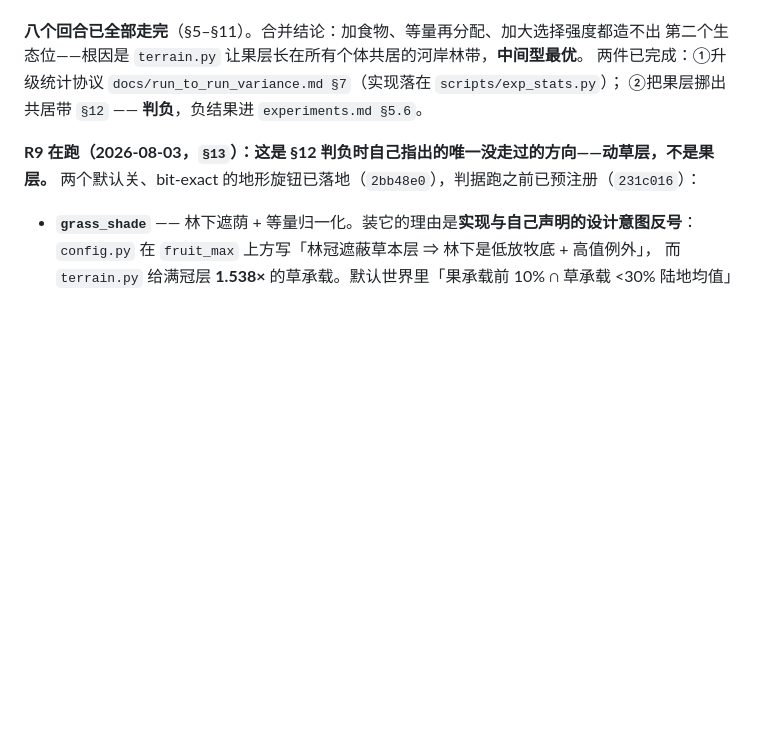
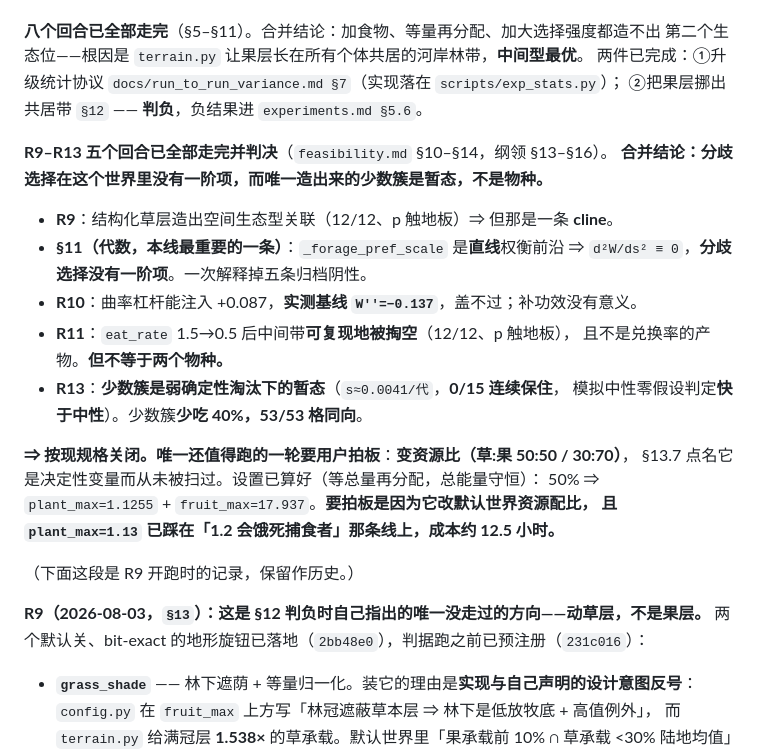
Before and after one commit to Asada-Sinon/Alicization, a Markdown page: docs/TODO.md, the part around the change. Rendered like a GitHub page; blank space fills up the shorter version.

```diff
--- a/docs/TODO.md
+++ b/docs/TODO.md
@@ -72,7 +72,26 @@ backlog 在 §4（判决后重排）。下一个回合从 backlog 顶部取题
 两件已完成：①升级统计协议 `docs/run_to_run_variance.md §7`（实现落在 `scripts/exp_stats.py`）；
 ②把果层挪出共居带 `§12` —— **判负**，负结果进 `experiments.md §5.6`。
 
-**R9 在跑（2026-08-03，`§13`）：这是 §12 判负时自己指出的唯一没走过的方向——动草层，不是果层。**
+**R9–R13 五个回合已全部走完并判决**（`feasibility.md` §10–§14，纲领 §13–§16）。
+**合并结论：分歧选择在这个世界里没有一阶项，而唯一造出来的少数簇是暂态，不是物种。**
+
+- **R9**：结构化草层造出空间生态型关联（12/12、p 触地板）⇒ 但那是一条 **cline**。
+- **§11（代数，本线最重要的一条）**：`_forage_pref_scale` 是**直线**权衡前沿 ⇒
+  `d²W/ds² ≡ 0`，**分歧选择没有一阶项**。一次解释掉五条归档阴性。
+- **R10**：曲率杠杆能注入 +0.087，**实测基线 `W''=−0.137`**，盖不过；补功效没有意义。
+- **R11**：`eat_rate` 1.5→0.5 后中间带**可复现地被掏空**（12/12、p 触地板），
+  且不是兑换率的产物。**但不等于两个物种。**
+- **R13**：**少数簇是弱确定性淘汰下的暂态**（`s≈0.0041/代`，**0/15 连续保住**，
+  模拟中性零假设判定**快于中性**）。少数簇**少吃 40%，53/53 格同向**。
+
+**⇒ 按现规格关闭。唯一还值得跑的一轮要用户拍板**：**变资源比（草:果 50:50 / 30:70）**，
+§13.7 点名它是决定性变量而从未被扫过。设置已算好（等总量再分配，总能量守恒）：
+50% ⇒ `plant_max=1.1255` + `fruit_max=17.937`。**要拍板是因为它改默认世界资源配比，
+且 `plant_max=1.13` 已踩在「1.2 会饿死捕食者」那条线上，成本约 12.5 小时。**
+
+（下面这段是 R9 开跑时的记录，保留作历史。）
+
+**R9（2026-08-03，`§13`）：这是 §12 判负时自己指出的唯一没走过的方向——动草层，不是果层。**
 两个默认关、bit-exact 的地形旋钮已落地（`2bb48e0`），判据跑之前已预注册（`231c016`）：
 
 - **`grass_shade`** —— 林下遮荫 + 等量归一化。装它的理由是**实现与自己声明的设计意图反号**：
```
Also changed, not shown: .context/current-focus.md (+44 -41 lines), HANDOFF.md (+44 -0 lines).
